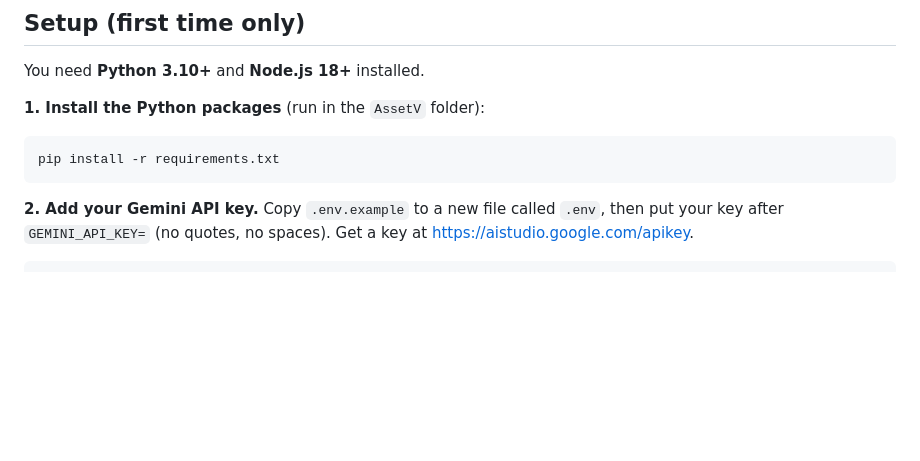
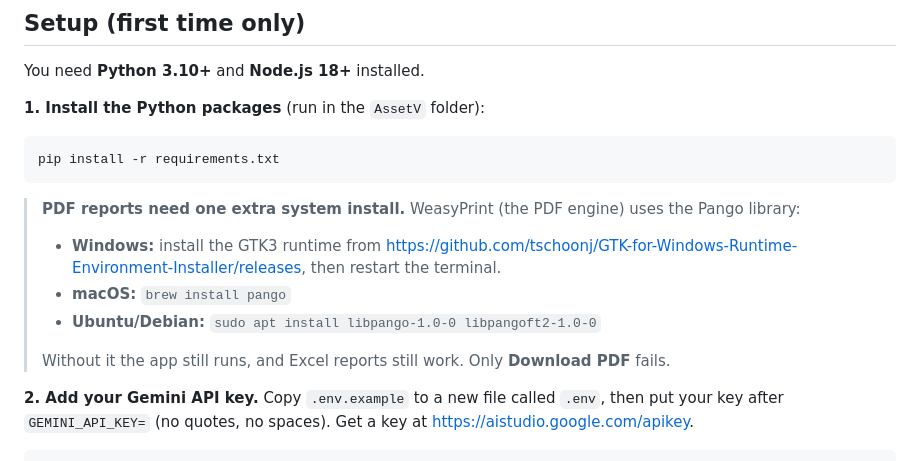
Before and after one commit to Sarang0308/AssetV, a Markdown page: README.md, the part around one of its changes. GitHub-like rendering; blank space fills up the shorter version.

````diff
--- a/README.md
+++ b/README.md
@@ -41,6 +41,14 @@ You need **Python 3.10+** and **Node.js 18+** installed.
 ```bash
 pip install -r requirements.txt
 ```
+
+> **PDF reports need one extra system install.** WeasyPrint (the PDF engine) uses the Pango library:
+> - **Windows:** install the GTK3 runtime from
+>   https://github.com/tschoonj/GTK-for-Windows-Runtime-Environment-Installer/releases, then restart the terminal.
+> - **macOS:** `brew install pango`
+> - **Ubuntu/Debian:** `sudo apt install libpango-1.0-0 libpangoft2-1.0-0`
+>
+> Without it the app still runs, and Excel reports still work. Only **Download PDF** fails.
 
 **2. Add your Gemini API key.** Copy `.env.example` to a new file called `.env`, then put your key after
 `GEMINI_API_KEY=` (no quotes, no spaces). Get a key at https://aistudio.google.com/apikey.
````
Also changed, not shown: other parts of README.md (+29 -2 lines).
